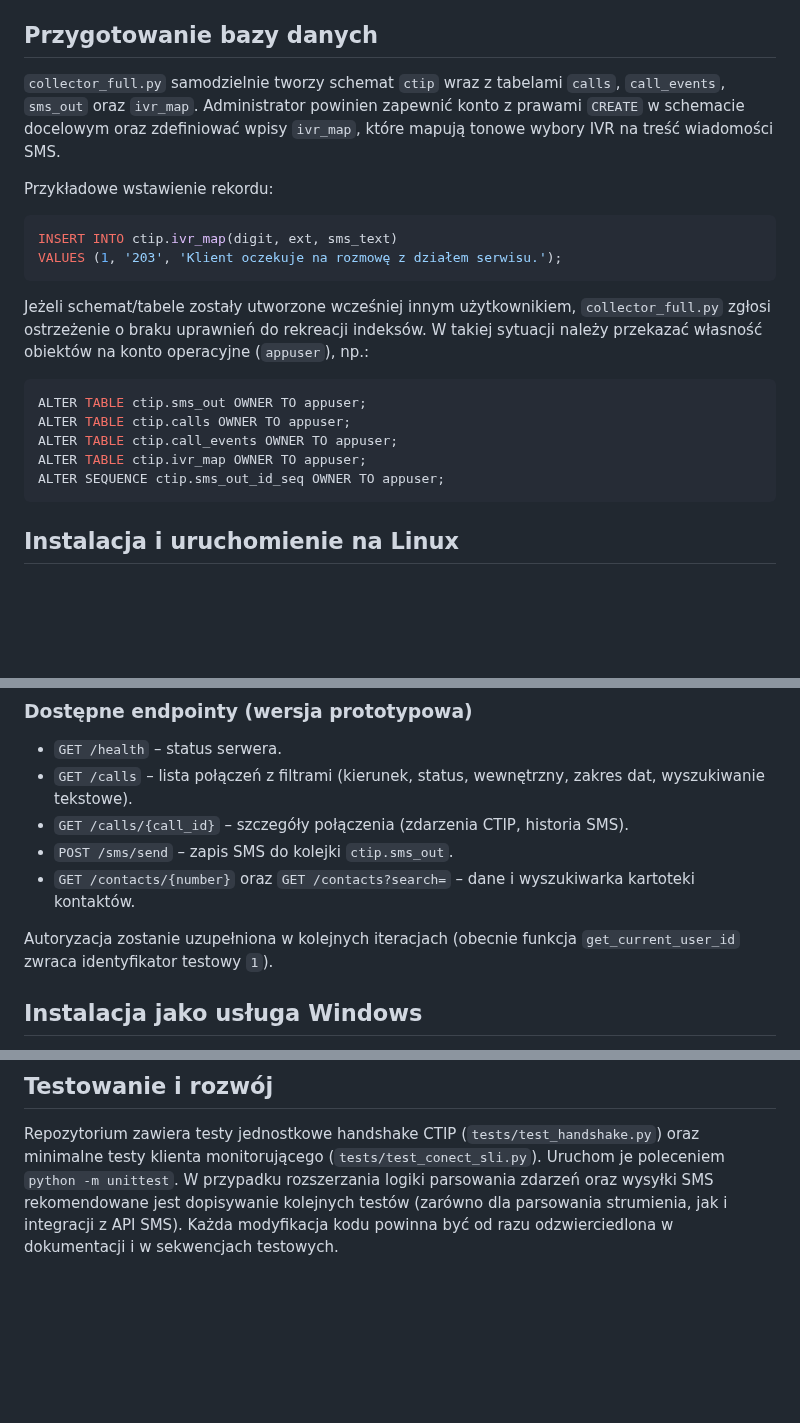
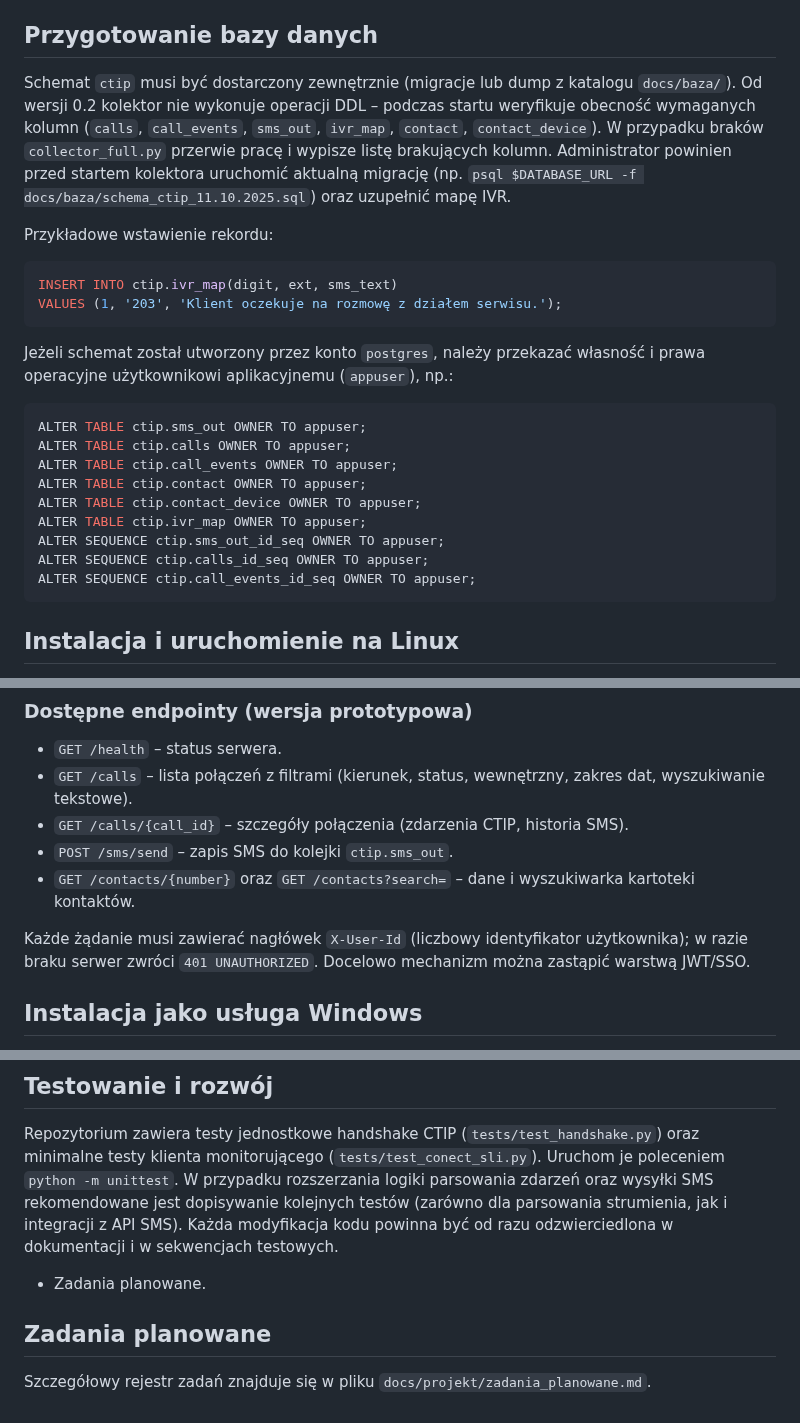
Before and after one commit to Jarmix80/ctip, a Markdown page: README.md, 3 parts joined by grey strips. Rendered like a GitHub page; blank space fills up the shorter version.

````diff
--- a/README.md
+++ b/README.md
@@ -63,7 +63,7 @@ Procedura wymaga wcześniejszego zainstalowania zależności opisanych w sekcji
 4. `collector_full.py` automatyzuje powyższą sekwencję, loguje identyfikator centrali i przerywa pracę, gdy `aLOGA` zostanie odrzucone (np. z powodu aktywnej sesji innego kolektora).
 
 ## Przygotowanie bazy danych
-`collector_full.py` samodzielnie tworzy schemat `ctip` wraz z tabelami `calls`, `call_events`, `sms_out` oraz `ivr_map`. Administrator powinien zapewnić konto z prawami `CREATE` w schemacie docelowym oraz zdefiniować wpisy `ivr_map`, które mapują tonowe wybory IVR na treść wiadomości SMS.
+Schemat `ctip` musi być dostarczony zewnętrznie (migracje lub dump z katalogu `docs/baza/`). Od wersji 0.2 kolektor nie wykonuje operacji DDL – podczas startu weryfikuje obecność wymaganych kolumn (`calls`, `call_events`, `sms_out`, `ivr_map`, `contact`, `contact_device`). W przypadku braków `collector_full.py` przerwie pracę i wypisze listę brakujących kolumn. Administrator powinien przed startem kolektora uruchomić aktualną migrację (np. `psql $DATABASE_URL -f docs/baza/schema_ctip_11.10.2025.sql`) oraz uzupełnić mapę IVR.
 
 Przykładowe wstawienie rekordu:
 ```sql
@@ -71,13 +71,17 @@ INSERT INTO ctip.ivr_map(digit, ext, sms_text)
 VALUES (1, '203', 'Klient oczekuje na rozmowę z działem serwisu.');
 ```
 
-Jeżeli schemat/tabele zostały utworzone wcześniej innym użytkownikiem, `collector_full.py` zgłosi ostrzeżenie o braku uprawnień do rekreacji indeksów. W takiej sytuacji należy przekazać własność obiektów na konto operacyjne (`appuser`), np.:
+Jeżeli schemat został utworzony przez konto `postgres`, należy przekazać własność i prawa operacyjne użytkownikowi aplikacyjnemu (`appuser`), np.:
 ```sql
 ALTER TABLE ctip.sms_out OWNER TO appuser;
 ALTER TABLE ctip.calls OWNER TO appuser;
 ALTER TABLE ctip.call_events OWNER TO appuser;
+ALTER TABLE ctip.contact OWNER TO appuser;
+ALTER TABLE ctip.contact_device OWNER TO appuser;
 ALTER TABLE ctip.ivr_map OWNER TO appuser;
 ALTER SEQUENCE ctip.sms_out_id_seq OWNER TO appuser;
+ALTER SEQUENCE ctip.calls_id_seq OWNER TO appuser;
+ALTER SEQUENCE ctip.call_events_id_seq OWNER TO appuser;
 ```
 
 ## Instalacja i uruchomienie na Linux
@@ -104,7 +108,7 @@ Warstwa REST udostępniająca dane CTIP i kolejkę SMS została zrealizowana w k
 - `POST /sms/send` – zapis SMS do kolejki `ctip.sms_out`.
 - `GET /contacts/{number}` oraz `GET /contacts?search=` – dane i wyszukiwarka kartoteki kontaktów.
 
-Autoryzacja zostanie uzupełniona w kolejnych iteracjach (obecnie funkcja `get_current_user_id` zwraca identyfikator testowy `1`).
+Każde żądanie musi zawierać nagłówek `X-User-Id` (liczbowy identyfikator użytkownika); w razie braku serwer zwróci `401 UNAUTHORIZED`. Docelowo mechanizm można zastąpić warstwą JWT/SSO.
 
 ## Instalacja jako usługa Windows
 1. Zainstaluj Python oraz zależności (`pip install psycopg pywin32`).
@@ -138,3 +143,6 @@ Funkcja `send_sms` w `sms_sender.py` jest atrapą wypisującą komunikat na STDO
 
 ## Testowanie i rozwój
 Repozytorium zawiera testy jednostkowe handshake CTIP (`tests/test_handshake.py`) oraz minimalne testy klienta monitorującego (`tests/test_conect_sli.py`). Uruchom je poleceniem `python -m unittest`. W przypadku rozszerzania logiki parsowania zdarzeń oraz wysyłki SMS rekomendowane jest dopisywanie kolejnych testów (zarówno dla parsowania strumienia, jak i integracji z API SMS). Każda modyfikacja kodu powinna być od razu odzwierciedlona w dokumentacji i w sekwencjach testowych.
+  - Zadania planowane.
+## Zadania planowane
+Szczegółowy rejestr zadań znajduje się w pliku `docs/projekt/zadania_planowane.md`.
````
Also changed, not shown: other parts of README.md (+1 -0 lines), docs/archiwum/sesja_codex_2025-10-11.md (added, +44 -0 lines).
